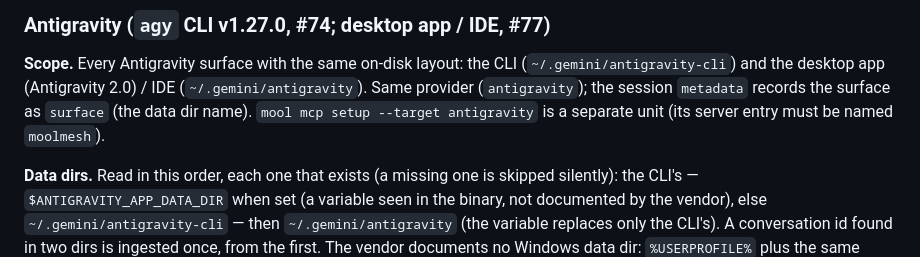
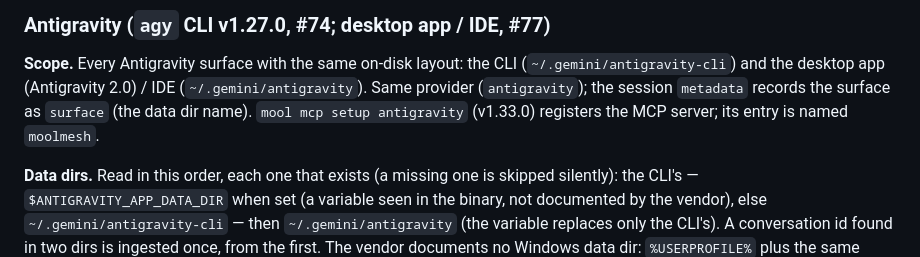
Before and after one commit to fmicalizzi/moolmesh, a Markdown page: docs/PROVIDERS.md, the part around the change. Drawn GitHub-style.

```diff
--- a/docs/PROVIDERS.md
+++ b/docs/PROVIDERS.md
@@ -189,8 +189,8 @@ shows what changes when a format is less friendly.
 (`~/.gemini/antigravity-cli`) and the desktop app (Antigravity 2.0) / IDE
 (`~/.gemini/antigravity`). Same provider (`antigravity`); the session
 `metadata` records the surface as `surface` (the data dir name).
-`mool mcp setup --target antigravity` is a separate unit (its server entry
-must be named `moolmesh`).
+`mool mcp setup antigravity` (v1.33.0) registers the MCP server; its entry
+is named `moolmesh`.
 
 **Data dirs.** Read in this order, each one that exists (a missing one is
 skipped silently): the CLI's — `$ANTIGRAVITY_APP_DATA_DIR` when set (a
```
Also changed, not shown: AGENTS.md (+4 -2 lines).
